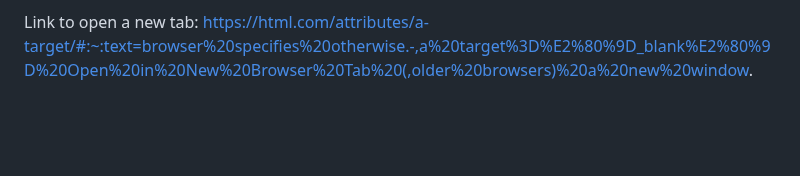
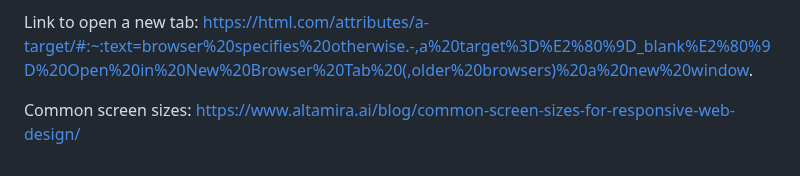
Before and after one commit to mel-121821/sign-up-form, a Markdown page: README.md, the part around the change. Drawn GitHub-style; blank space fills up the shorter version.

Commit message:
Add resource on common screen sizes

```diff
--- a/README.md
+++ b/README.md
@@ -103,3 +103,6 @@ https://stackoverflow.com/questions/11092146/how-to-hide-part-of-the-image
 
 Link to open a new tab:
 https://html.com/attributes/a-target/#:~:text=browser%20specifies%20otherwise.-,a%20target%3D%E2%80%9D_blank%E2%80%9D%20Open%20in%20New%20Browser%20Tab%20(,older%20browsers)%20a%20new%20window.
+
+Common screen sizes:
+https://www.altamira.ai/blog/common-screen-sizes-for-responsive-web-design/
```
